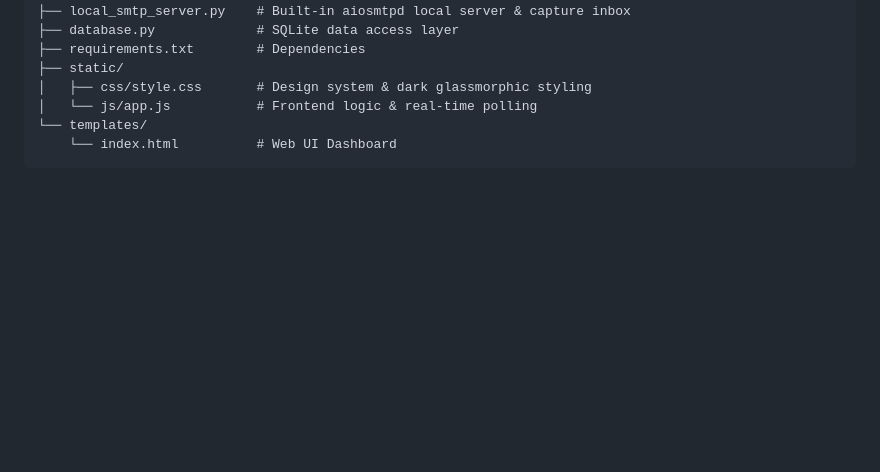
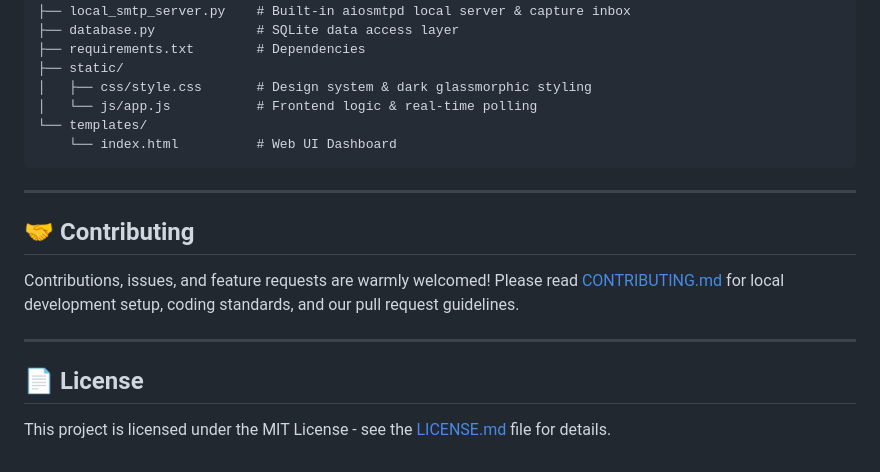
Before and after one commit to cyber-spy-404/rgu-notices, a Markdown page: README.md, the part around the change. Drawn GitHub-style; blank space fills up the shorter version.

Commit message:
docs: add MIT LICENSE.md and comprehensive CONTRIBUTING.md guidelines

````diff
--- a/README.md
+++ b/README.md
@@ -81,3 +81,16 @@ RGU SMTP/
 └── templates/
     └── index.html          # Web UI Dashboard
 ```
+
+
+---
+
+## 🤝 Contributing
+
+Contributions, issues, and feature requests are warmly welcomed! Please read [CONTRIBUTING.md](CONTRIBUTING.md) for local development setup, coding standards, and our pull request guidelines.
+
+---
+
+## 📄 License
+
+This project is licensed under the MIT License - see the [LICENSE.md](LICENSE.md) file for details.
````
Also changed, not shown: CONTRIBUTING.md (added, +196 -0 lines), LICENSE.md (added, +21 -0 lines).
